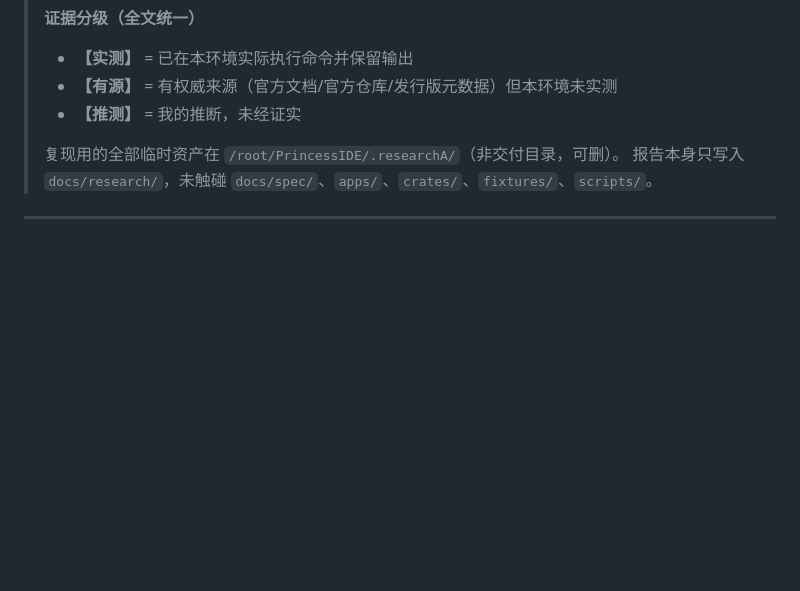
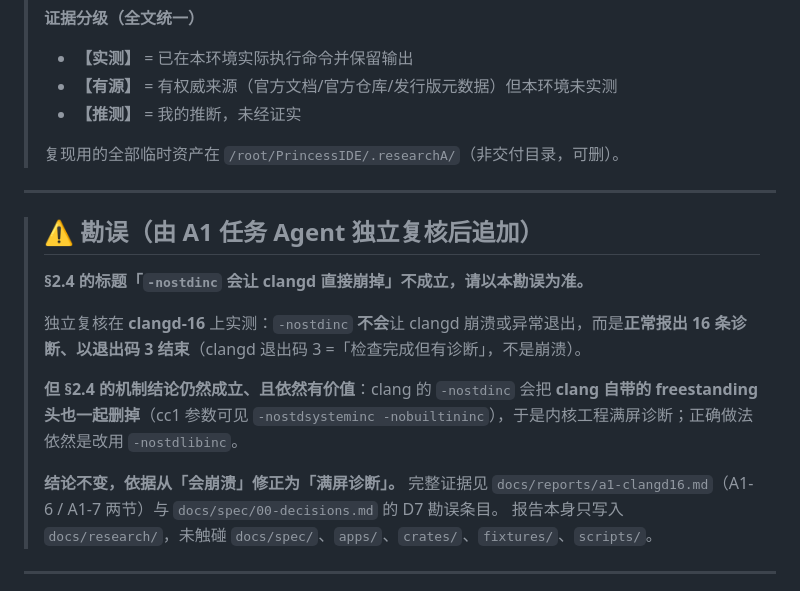
Before and after one commit to LJRDE/PrincessIDE, a Markdown page: docs/research/clangd-freestanding-kernel.md, the part around the change. Rendered like a GitHub page; blank space fills up the shorter version.

Commit message:
docs: correct research §2.4 per A1 adversarial re-verification (-nostdinc reports diagnostics, does not crash)

```diff
--- a/docs/research/clangd-freestanding-kernel.md
+++ b/docs/research/clangd-freestanding-kernel.md
@@ -10,6 +10,18 @@
 > - **【推测】** = 我的推断，未经证实
 >
 > 复现用的全部临时资产在 `/root/PrincessIDE/.researchA/`（非交付目录，可删）。
+
+---
+
+> ## ⚠️ 勘误（由 A1 任务 Agent 独立复核后追加）
+>
+> **§2.4 的标题「`-nostdinc` 会让 clangd 直接崩掉」不成立，请以本勘误为准。**
+>
+> 独立复核在 **clangd-16** 上实测：`-nostdinc` **不会**让 clangd 崩溃或异常退出，而是**正常报出 16 条诊断、以退出码 3 结束**（clangd 退出码 3 =「检查完成但有诊断」，不是崩溃）。
+>
+> **但 §2.4 的机制结论仍然成立、且依然有价值**：clang 的 `-nostdinc` 会把 **clang 自带的 freestanding 头也一起删掉**（cc1 参数可见 `-nostdsysteminc -nobuiltininc`），于是内核工程满屏诊断；正确做法依然是改用 `-nostdlibinc`。
+>
+> **结论不变，依据从「会崩溃」修正为「满屏诊断」。** 完整证据见 `docs/reports/a1-clangd16.md`（A1-6 / A1-7 两节）与 `docs/spec/00-decisions.md` 的 D7 勘误条目。
 > 报告本身只写入 `docs/research/`，未触碰 `docs/spec/`、`apps/`、`crates/`、`fixtures/`、`scripts/`。
 
 ---
```
Also changed, not shown: docs/spec/00-decisions.md (+2 -1 lines).
